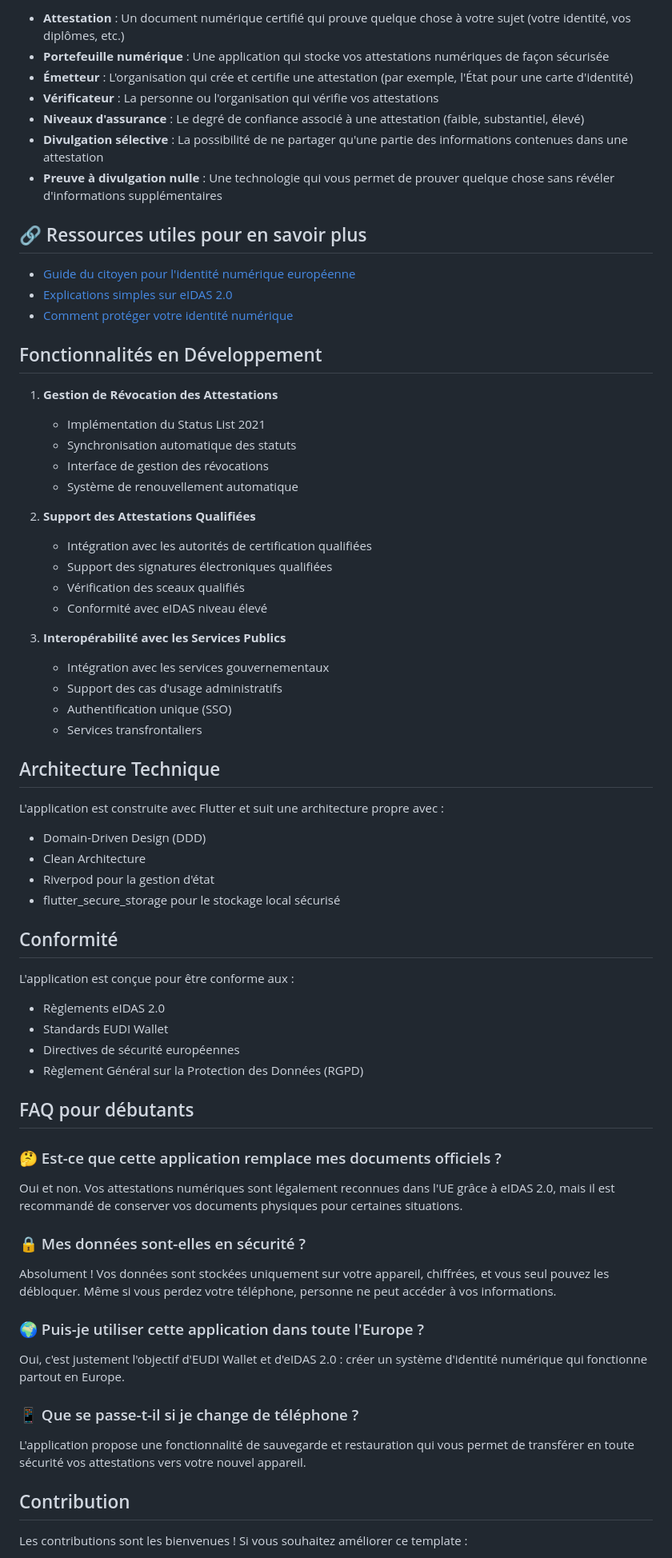
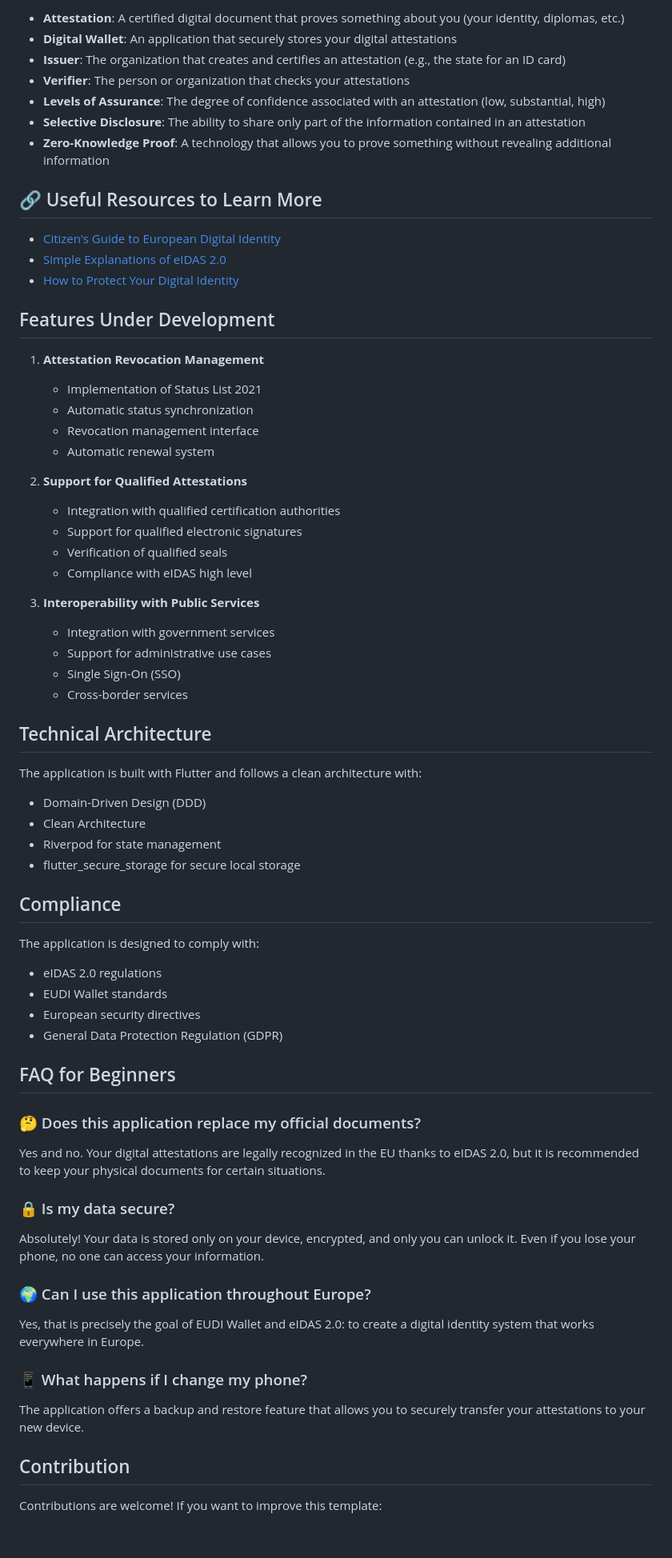
Before and after one commit to redDwarf03/did_app, a Markdown page: README.md, the part around the change printed below. Shown: that part at 80% size. GitHub-like rendering; blank space fills up the shorter version.

Commit message:
Translate readme

```diff
--- a/README.md
+++ b/README.md
@@ -155,69 +155,69 @@ flutter test
 
-- **Attestation** : Un document numérique certifié qui prouve quelque chose à votre sujet (votre identité, vos diplômes, etc.)
-- **Portefeuille numérique** : Une application qui stocke vos attestations numériques de façon sécurisée
-- **Émetteur** : L'organisation qui crée et certifie une attestation (par exemple, l'État pour une carte d'identité)
-- **Vérificateur** : La personne ou l'organisation qui vérifie vos attestations
-- **Niveaux d'assurance** : Le degré de confiance associé à une attestation (faible, substantiel, élevé)
-- **Divulgation sélective** : La possibilité de ne partager qu'une partie des informations contenues dans une attestation
-- **Preuve à divulgation nulle** : Une technologie qui vous permet de prouver quelque chose sans révéler d'informations supplémentaires
+- **Attestation**: A certified digital document that proves something about you (your identity, diplomas, etc.)
+- **Digital Wallet**: An application that securely stores your digital attestations
+- **Issuer**: The organization that creates and certifies an attestation (e.g., the state for an ID card)
+- **Verifier**: The person or organization that checks your attestations
+- **Levels of Assurance**: The degree of confidence associated with an attestation (low, substantial, high)
+- **Selective Disclosure**: The ability to share only part of the information contained in an attestation
+- **Zero-Knowledge Proof**: A technology that allows you to prove something without revealing additional information
 
-## 🔗 Ressources utiles pour en savoir plus
+## 🔗 Useful Resources to Learn More
 
-- [Guide du citoyen pour l'identité numérique européenne](https://digital-strategy.ec.europa.eu/en/policies/european-digital-identity)
-- [Explications simples sur eIDAS 2.0](https://www.youtube.com/watch?v=OO_MyjiAgr0)
-- [Comment protéger votre identité numérique](https://cybersecurityguide.org/resources/digital-identity-protection/)
+- [Citizen's Guide to European Digital Identity](https://digital-strategy.ec.europa.eu/en/policies/european-digital-identity)
+- [Simple Explanations of eIDAS 2.0](https://www.youtube.com/watch?v=OO_MyjiAgr0)
+- [How to Protect Your Digital Identity](https://cybersecurityguide.org/resources/digital-identity-protection/)
 
-## Fonctionnalités en Développement
+## Features Under Development
 
-1. **Gestion de Révocation des Attestations**
-   - Implémentation du Status List 2021
-   - Synchronisation automatique des statuts
-   - Interface de gestion des révocations
-   - Système de renouvellement automatique
+1. **Attestation Revocation Management**
+   - Implementation of Status List 2021
+   - Automatic status synchronization
+   - Revocation management interface
+   - Automatic renewal system
 
-2. **Support des Attestations Qualifiées**
-   - Intégration avec les autorités de certification qualifiées
-   - Support des signatures électroniques qualifiées
-   - Vérification des sceaux qualifiés
-   - Conformité avec eIDAS niveau élevé
+2. **Support for Qualified Attestations**
+   - Integration with qualified certification authorities
+   - Support for qualified electronic signatures
+   - Verification of qualified seals
+   - Compliance with eIDAS high level
 
-3. **Interopérabilité avec les Services Publics**
-   - Intégration avec les services gouvernementaux
-   - Support des cas d'usage administratifs
-   - Authentification unique (SSO)
-   - Services transfrontaliers
+3. **Interoperability with Public Services**
+   - Integration with government services
+   - Support for administrative use cases
+   - Single Sign-On (SSO)
+   - Cross-border services
 
-## Architecture Technique
+## Technical Architecture
 
-L'application est construite avec Flutter et suit une architecture propre avec :
+The application is built with Flutter and follows a clean architecture with:
 - Domain-Driven Design (DDD)
 - Clean Architecture
-- Riverpod pour la gestion d'état
-- flutter_secure_storage pour le stockage local sécurisé
+- Riverpod for state management
+- flutter_secure_storage for secure local storage
 
-## Conformité
+## Compliance
 
-L'application est conçue pour être conforme aux :
-- Règlements eIDAS 2.0
-- Standards EUDI Wallet
-- Directives de sécurité européennes
-- Règlement Général sur la Protection des Données (RGPD)
+The application is designed to comply with:
+- eIDAS 2.0 regulations
+- EUDI Wallet standards
+- European security directives
+- General Data Protection Regulation (GDPR)
 
-## FAQ pour débutants
+## FAQ for Beginners
 
-### 🤔 Est-ce que cette application remplace mes documents officiels ?
-Oui et non. Vos attestations numériques sont légalement reconnues dans l'UE grâce à eIDAS 2.0, mais il est recommandé de conserver vos documents physiques pour certaines situations.
+### 🤔 Does this application replace my official documents?
+Yes and no. Your digital attestations are legally recognized in the EU thanks to eIDAS 2.0, but it is recommended to keep your physical documents for certain situations.
 
-### 🔒 Mes données sont-elles en sécurité ?
-Absolument ! Vos données sont stockées uniquement sur votre appareil, chiffrées, et vous seul pouvez les débloquer. Même si vous perdez votre téléphone, personne ne peut accéder à vos informations.
+### 🔒 Is my data secure?
+Absolutely! Your data is stored only on your device, encrypted, and only you can unlock it. Even if you lose your phone, no one can access your information.
 
-### 🌍 Puis-je utiliser cette application dans toute l'Europe ?
-Oui, c'est justement l'objectif d'EUDI Wallet et d'eIDAS 2.0 : créer un système d'identité numérique qui fonctionne partout en Europe.
+### 🌍 Can I use this application throughout Europe?
+Yes, that is precisely the goal of EUDI Wallet and eIDAS 2.0: to create a digital identity system that works everywhere in Europe.
 
-### 📱 Que se passe-t-il si je change de téléphone ?
-L'application propose une fonctionnalité de sauvegarde et restauration qui vous permet de transférer en toute sécurité vos attestations vers votre nouvel appareil.
+### 📱 What happens if I change my phone?
+The application offers a backup and restore feature that allows you to securely transfer your attestations to your new device.
 
 ## Contribution
 
-Les contributions sont les bienvenues ! Si vous souhaitez améliorer ce template :
+Contributions are welcome! If you want to improve this template:
 
```
Also changed, not shown: other parts of README.md (+116 -116 lines).
